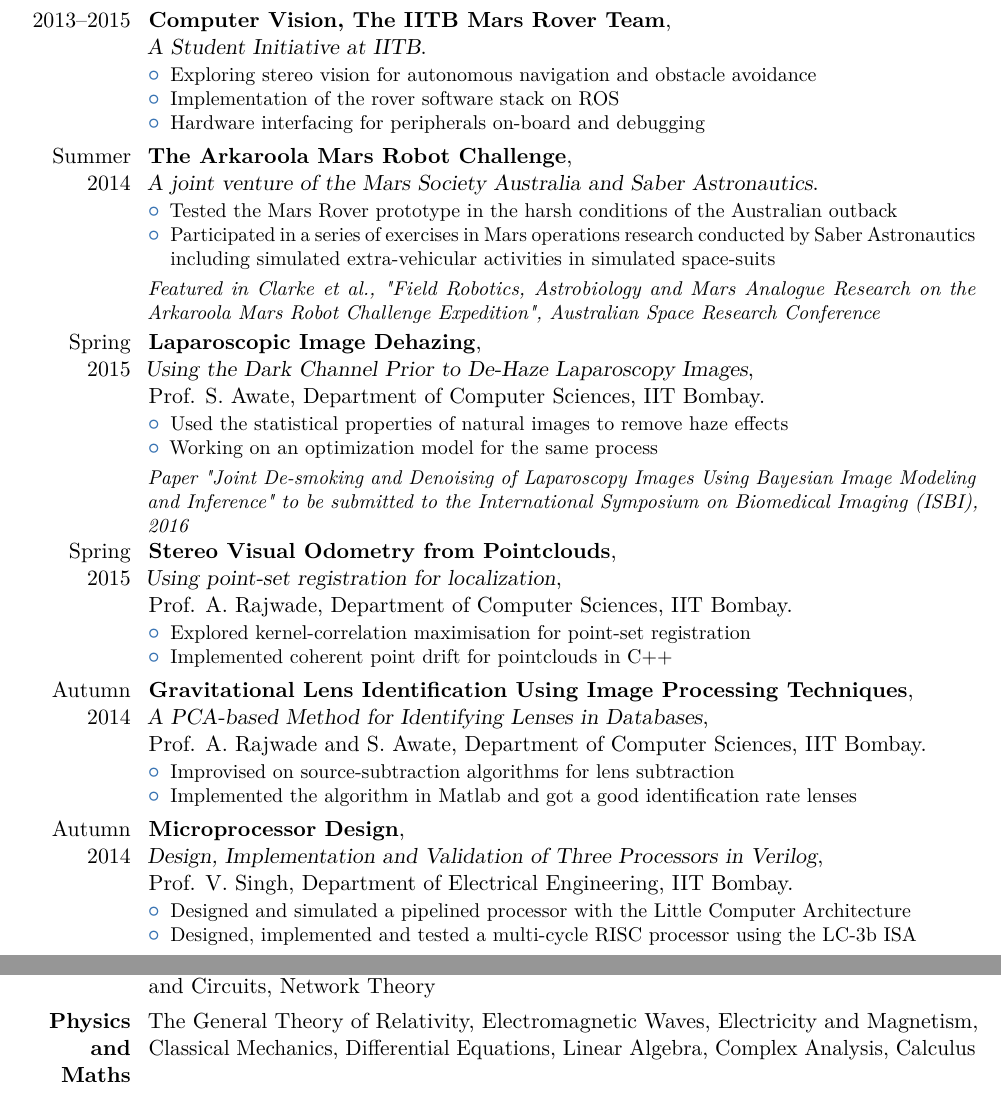
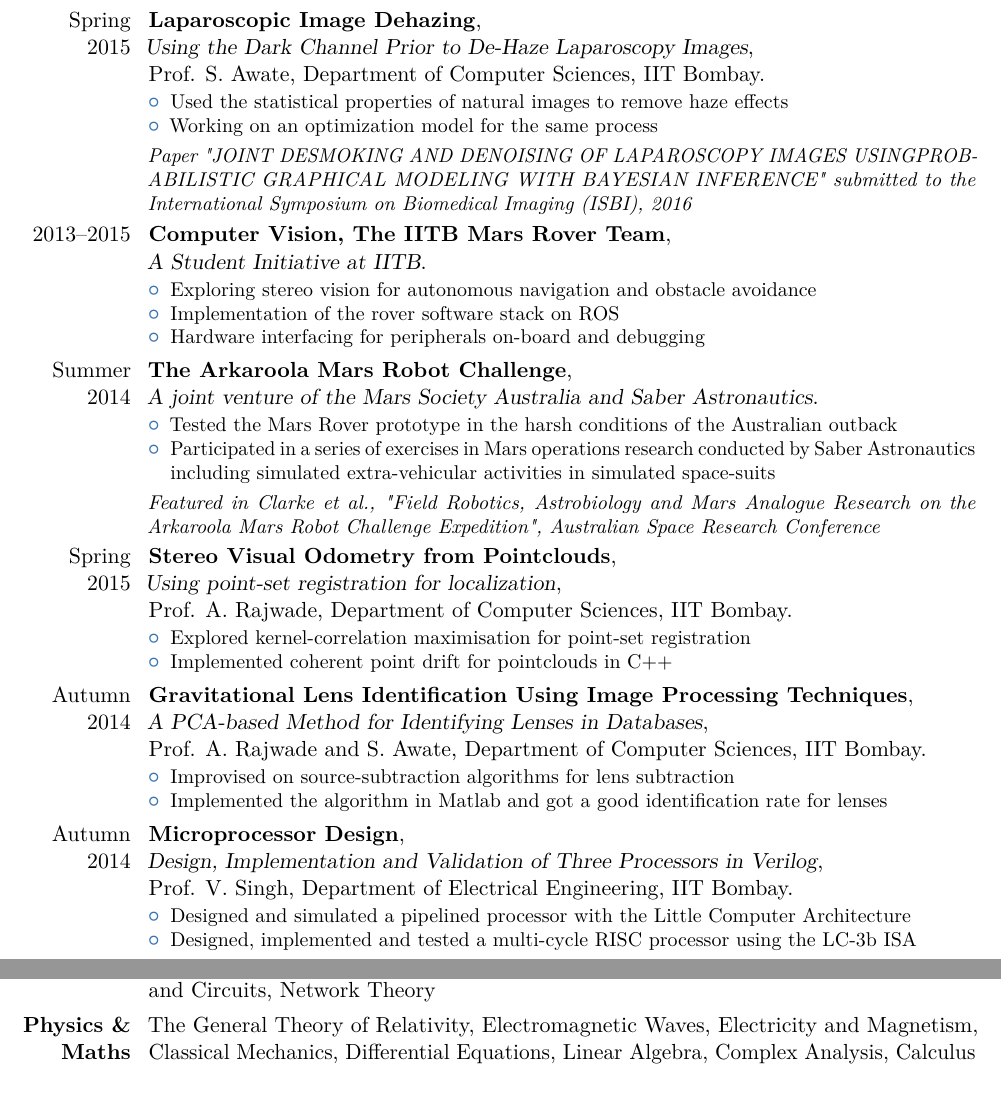
Before and after one commit to alankarkotwal/alankarkotwal.github.io, a LaTeX CV (resume/resume.tex): two parts of pages 2 and 3 of 3, joined at a grey line, cut so that both start at the same text. Compiled offline with pdfLaTeX.

Commit message:
update resume

```diff
--- a/resume/resume.tex
+++ b/resume/resume.tex
@@ -64,6 +64,14 @@
 \end{itemize}
 }
 
+\cventry{Spring 2015}{Laparoscopic Image Dehazing}{\newline Using the Dark Channel Prior to De-Haze Laparoscopy Images}{\newline Prof. S. Awate, Department of Computer Sciences}{IIT Bombay}{
+\begin{itemize}
+    \item{Used the statistical properties of natural images to remove haze effects}
+    \item{Working on an optimization model for the same process}
+\end{itemize}
+\textit{Paper "JOINT DESMOKING AND DENOISING OF LAPAROSCOPY IMAGES USINGPROBABILISTIC GRAPHICAL MODELING WITH BAYESIAN INFERENCE" submitted to the International Symposium on Biomedical Imaging (ISBI), 2016}
+}
+
 \cventry{2013--2015}{Computer Vision, The IITB Mars Rover Team}{\newline A Student Initiative at IITB}{}{}{
 \begin{itemize}
     \item{Exploring stereo vision for autonomous navigation and obstacle avoidance}
@@ -80,14 +88,6 @@
 \textit{Featured in Clarke et al., "Field Robotics, Astrobiology and Mars Analogue Research on the Arkaroola Mars Robot Challenge Expedition", Australian Space Research Conference}
 }
 
-\cventry{Spring 2015}{Laparoscopic Image Dehazing}{\newline Using the Dark Channel Prior to De-Haze Laparoscopy Images}{\newline Prof. S. Awate, Department of Computer Sciences}{IIT Bombay}{
-\begin{itemize}
-    \item{Used the statistical properties of natural images to remove haze effects}
-    \item{Working on an optimization model for the same process}
-\end{itemize}
-\textit{Paper "Joint De-smoking and Denoising of Laparoscopy Images Using Bayesian Image Modeling and Inference" to be submitted to the International Symposium on Biomedical Imaging (ISBI), 2016}
-}
-
 \cventry{Spring 2015}{Stereo Visual Odometry from Pointclouds}{\newline Using point-set registration for localization}{\newline Prof. A. Rajwade, Department of Computer Sciences}{IIT Bombay}{
 \begin{itemize}
     \item{Explored kernel-correlation maximisation for point-set registration}
@@ -98,7 +98,7 @@
 \cventry{Autumn 2014}{Gravitational Lens Identification Using Image Processing Techniques}{\newline A PCA-based Method for Identifying Lenses in Databases}{\newline Prof. A. Rajwade and S. Awate, Department of Computer Sciences}{IIT Bombay}{
 \begin{itemize}
 \item{Improvised on source-subtraction algorithms for lens subtraction}
-\item{Implemented the algorithm in Matlab and got a good identification rate lenses}
+\item{Implemented the algorithm in Matlab and got a good identification rate for lenses}
 \end{itemize}
 }
 
@@ -154,7 +154,7 @@
 
 \cvitem{\textbf{Electrical Engg}}{Estimation and Identification, Speech Processing, Digital Signal Processing, Controls, Probability and Random Processes, Digital Communication, Communication Systems, Microprocessors, Signals and Systems, Digital and Analog Systems, Electronic Devices and Circuits, Network Theory}
 
-\cvitem{\textbf{Physics and Maths}}{The General Theory of Relativity, Electromagnetic Waves, Electricity and Magnetism, Classical Mechanics, Differential Equations, Linear Algebra, Complex Analysis, Calculus}
+\cvitem{\textbf{Physics \& Maths}}{The General Theory of Relativity, Electromagnetic Waves, Electricity and Magnetism, Classical Mechanics, Differential Equations, Linear Algebra, Complex Analysis, Calculus}
 
 %\section{Research Interests}
 %\cventry{}{Electrical Engineering and Computer Sciences}{}{}{}{
```
Also changed, not shown: resume.pdf, resume/resume.pdf, 3 other files.
